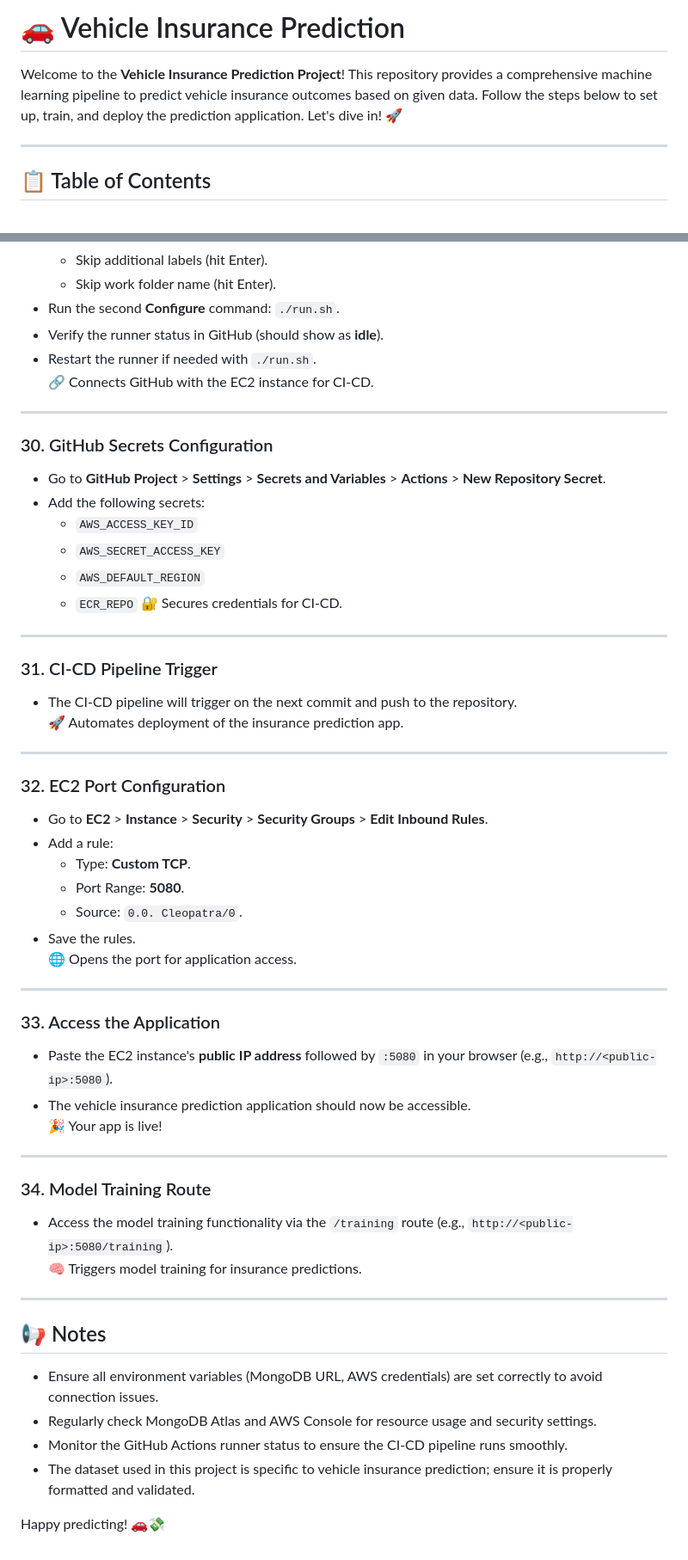
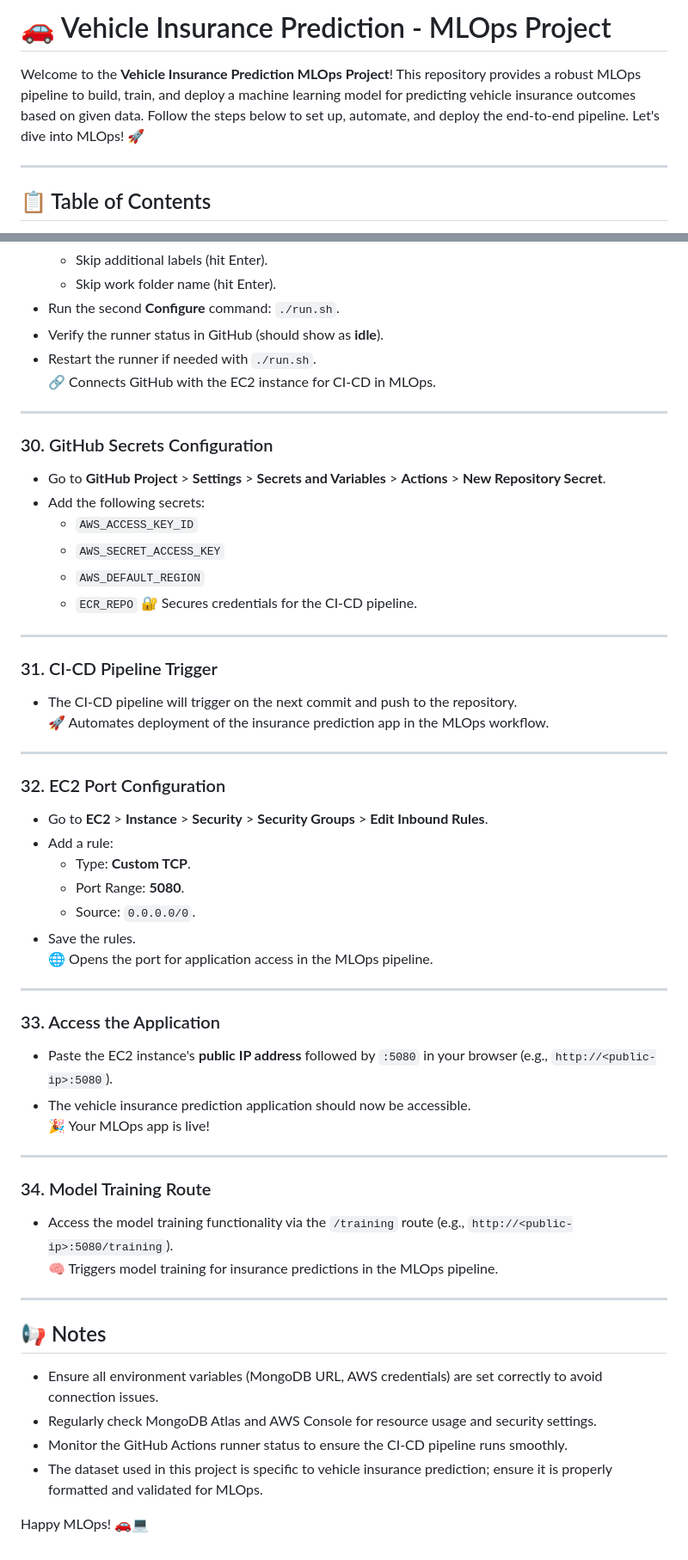
Before and after one commit to Basavarajsm2102/MLOPS-proj-2, a Markdown page: README.md, 2 parts joined by grey strips. Shown: that part at 86% size. Rendered like a GitHub page.

```diff
--- a/README.md
+++ b/README.md
@@ -1,6 +1,6 @@
-# 🚗 Vehicle Insurance Prediction
+# 🚗 Vehicle Insurance Prediction - MLOps Project
 
-Welcome to the **Vehicle Insurance Prediction Project**! This repository provides a comprehensive machine learning pipeline to predict vehicle insurance outcomes based on given data. Follow the steps below to set up, train, and deploy the prediction application. Let's dive in! 🚀
+Welcome to the **Vehicle Insurance Prediction MLOps Project**! This repository provides a robust MLOps pipeline to build, train, and deploy a machine learning model for predicting vehicle insurance outcomes based on given data. Follow the steps below to set up, automate, and deploy the end-to-end pipeline. Let's dive into MLOps! 🚀
 
 ---
 
@@ -343,7 +343,7 @@ Welcome to the **Vehicle Insurance Prediction Project**! This repository provide
 - Run the second **Configure** command: `./run.sh`.
 - Verify the runner status in GitHub (should show as **idle**).
 - Restart the runner if needed with `./run.sh`.
-  🔗 Connects GitHub with the EC2 instance for CI-CD.
+  🔗 Connects GitHub with the EC2 instance for CI-CD in MLOps.
 
 ---
 
@@ -354,13 +354,13 @@ Welcome to the **Vehicle Insurance Prediction Project**! This repository provide
   - `AWS_SECRET_ACCESS_KEY`
   - `AWS_DEFAULT_REGION`
   - `ECR_REPO`
-  🔐 Secures credentials for CI-CD.
+  🔐 Secures credentials for the CI-CD pipeline.
 
 ---
 
 ### 31. CI-CD Pipeline Trigger
 - The CI-CD pipeline will trigger on the next commit and push to the repository.
-  🚀 Automates deployment of the insurance prediction app.
+  🚀 Automates deployment of the insurance prediction app in the MLOps workflow.
 
 ---
 
@@ -369,22 +369,22 @@ Welcome to the **Vehicle Insurance Prediction Project**! This repository provide
 - Add a rule:
   - Type: **Custom TCP**.
   - Port Range: **5080**.
-  - Source: `0.0. Cleopatra/0`.
+  - Source: `0.0.0.0/0`.
 - Save the rules.
-  🌐 Opens the port for application access.
+  🌐 Opens the port for application access in the MLOps pipeline.
 
 ---
 
 ### 33. Access the Application
 - Paste the EC2 instance's **public IP address** followed by `:5080` in your browser (e.g., `http://<public-ip>:5080`).
 - The vehicle insurance prediction application should now be accessible.
-  🎉 Your app is live!
+  🎉 Your MLOps app is live!
 
 ---
 
 ### 34. Model Training Route
 - Access the model training functionality via the `/training` route (e.g., `http://<public-ip>:5080/training`).
-  🧠 Triggers model training for insurance predictions.
+  🧠 Triggers model training for insurance predictions in the MLOps pipeline.
 
 ---
 
@@ -392,6 +392,6 @@ Welcome to the **Vehicle Insurance Prediction Project**! This repository provide
 - Ensure all environment variables (MongoDB URL, AWS credentials) are set correctly to avoid connection issues.
 - Regularly check MongoDB Atlas and AWS Console for resource usage and security settings.
 - Monitor the GitHub Actions runner status to ensure the CI-CD pipeline runs smoothly.
-- The dataset used in this project is specific to vehicle insurance prediction; ensure it is properly formatted and validated.
+- The dataset used in this project is specific to vehicle insurance prediction; ensure it is properly formatted and validated for MLOps.
 
-Happy predicting! 🚗💸
+Happy MLOps! 🚗💻
```
Also changed, not shown: other parts of README.md (+19 -19 lines).
